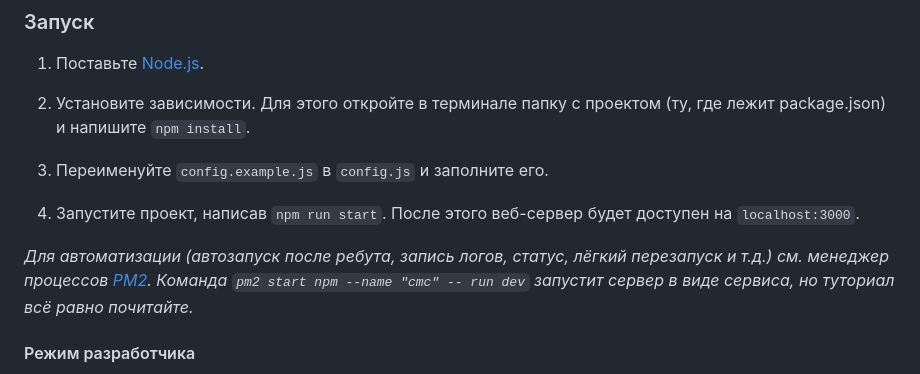
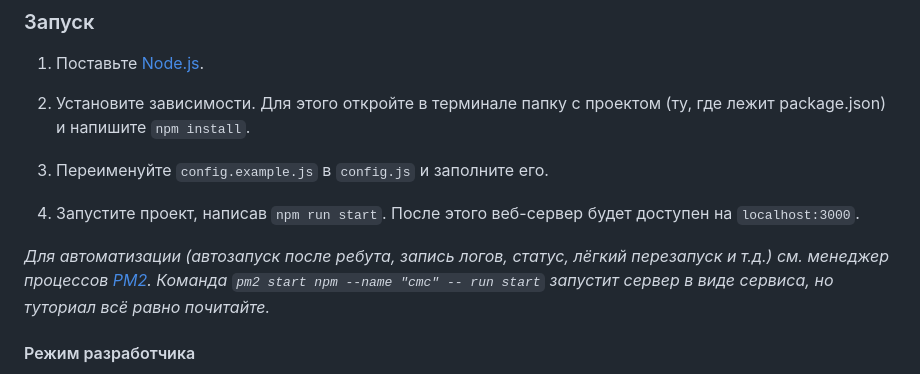
Before and after one commit to Don-Patison/cmcraftsite, a Markdown page: README.md, the part around the change. Drawn GitHub-style.

Commit message:
Изменена команда pm2

```diff
--- a/README.md
+++ b/README.md
@@ -12,7 +12,7 @@
 
 4. Запустите проект, написав `npm run start`. После этого веб-сервер будет доступен на `localhost:3000`.
 
-*Для автоматизации (автозапуск после ребута, запись логов, статус, лёгкий перезапуск и т.д.) см. менеджер процессов [PM2](https://github.com/Unitech/pm2). Команда `pm2 start npm --name "cmc" -- run dev` запустит сервер в виде сервиса, но туториал всё равно почитайте.*
+*Для автоматизации (автозапуск после ребута, запись логов, статус, лёгкий перезапуск и т.д.) см. менеджер процессов [PM2](https://github.com/Unitech/pm2). Команда `pm2 start npm --name "cmc" -- run start` запустит сервер в виде сервиса, но туториал всё равно почитайте.*
 
 #### Режим разработчика
 
```
